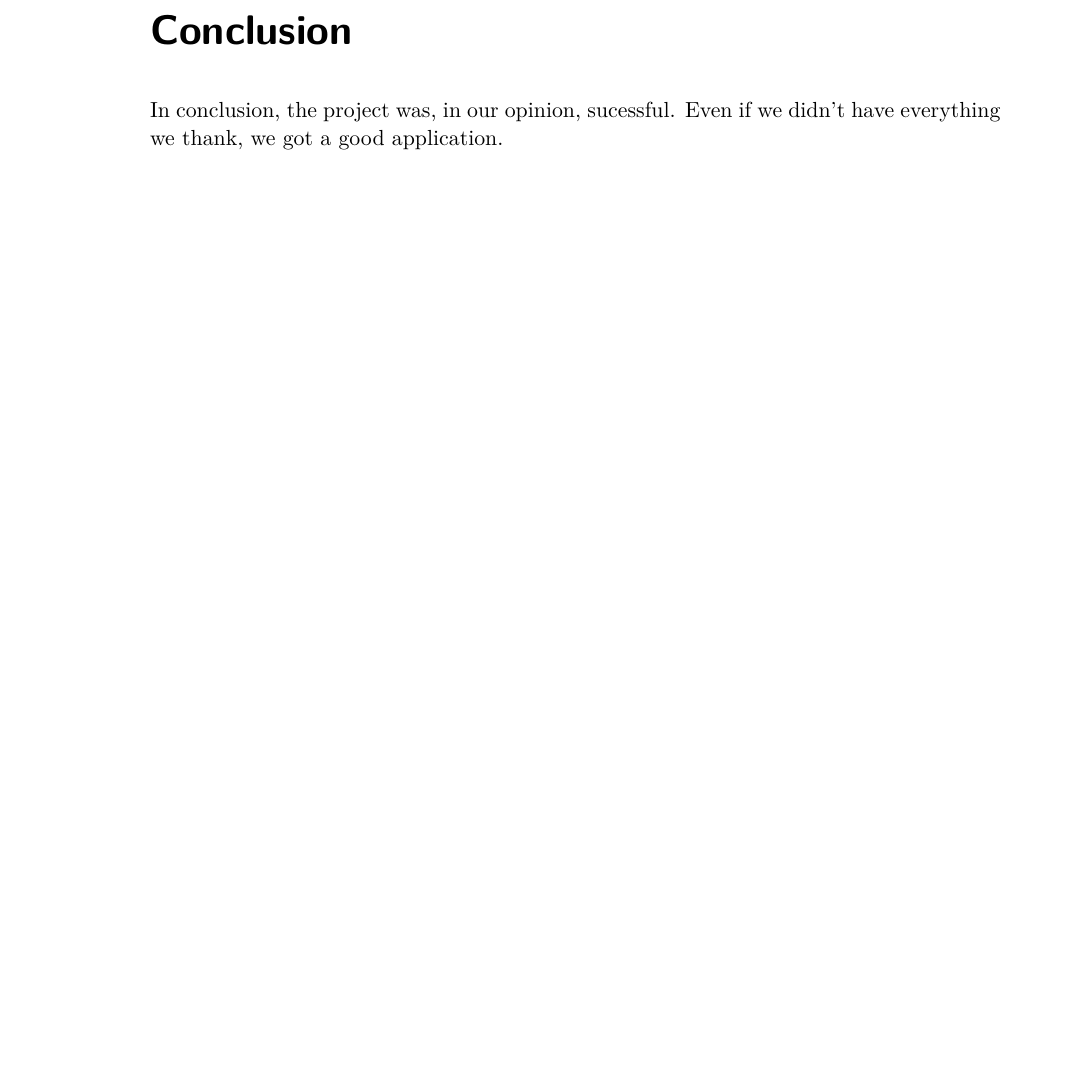
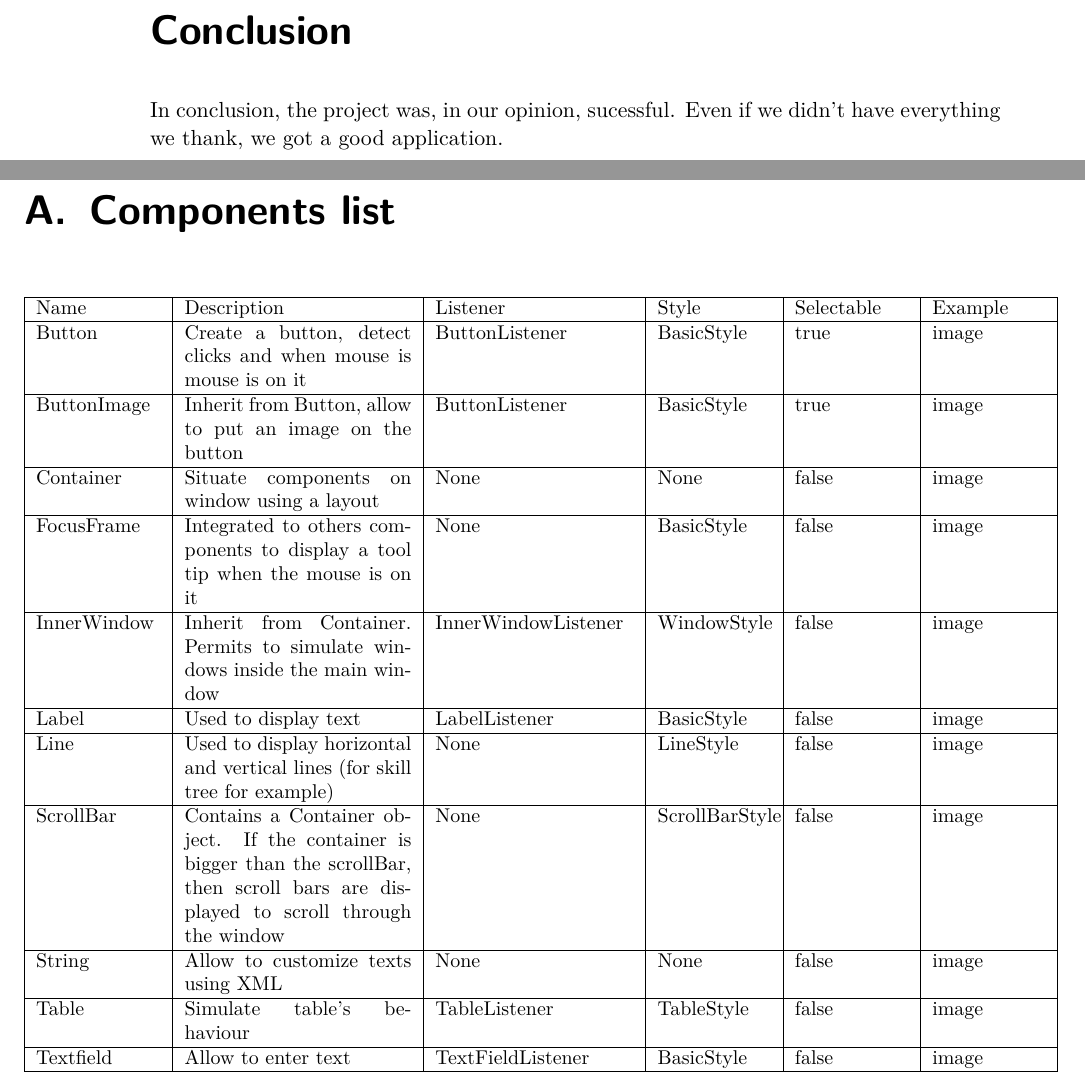
Before and after one commit to pierfale/Moba, a LaTeX thesis (report/report.tex): part of page 36 of 36 before the commit and two parts of pages 37 and 38 of 40 after it, the two joined at a grey line, cut so that both start at the same text, the shorter picture padded with empty space. Compiled offline with pdfLaTeX.

Commit message:
update report

```diff
--- a/report/report.tex
+++ b/report/report.tex
@@ -523,3 +541,38 @@ We implemented several layouts for all of our needs.
 					\chapter*{Conclusion} %TOREWRITE
 					\addcontentsline{toc}{chapter}{Conclusion}
 					In conclusion, the project was, in our opinion, sucessful. Even if we didn't have everything we thank, we got a good application.
+
+					\appendix
+					\chapter{Components list}
+					\addtolength{\oddsidemargin}{-.875in}
+					\addtolength{\evensidemargin}{-.875in}
+					\small
+\begin{center}
+\begin{tabular}{|p{2.2cm}|p{4cm}|p{3.5cm}|p{2cm}|p{2cm}|p{2cm}|}
+\hline
+Name & Description & Listener & Style & Selectable & Example \\
+\hline
+Button & Create a button, detect clicks and when mouse is mouse is on it & ButtonListener & BasicStyle & true & image \\
+\hline
+ButtonImage & Inherit from Button, allow to put an image on the button & ButtonListener & BasicStyle & true & image \\
+\hline
+Container & Situate components on window using a layout & None & None & false & image \\
+\hline
+FocusFrame & Integrated to others components to display a tool tip when the mouse is on it & None & BasicStyle & false & image \\
+\hline
+InnerWindow & Inherit from Container. Permits to simulate windows inside the main window & InnerWindowListener & WindowStyle & false & image \\
+\hline
+Label & Used to display text & LabelListener & BasicStyle & false & image \\
+\hline
+Line & Used to display horizontal and vertical lines (for skill tree for example) & None & LineStyle & false & image \\
+\hline
+ScrollBar & Contains a Container object. If the container is bigger than the scrollBar, then scroll bars are displayed to scroll through the window & None & ScrollBarStyle & false & image \\
+\hline
+String & Allow to customize texts using XML & None & None & false & image \\
+\hline
+Table & Simulate table's behaviour & TableListener & TableStyle & false & image \\
+\hline
+Textfield & Allow to enter text & TextFieldListener & BasicStyle & false & image \\
+\hline
+\end{tabular}
+\end{center}
@@ -526,2 +615 @@ We implemented several layouts for all of our needs.
 					\end{document}
->>>>>>> eb0f855514a99d3e4c1330af3ebff2a74a55aac1
```
Also changed, not shown: report/screen.jpg, report/windowCycle.jpg, report/report.tex (56 more changed lines).
